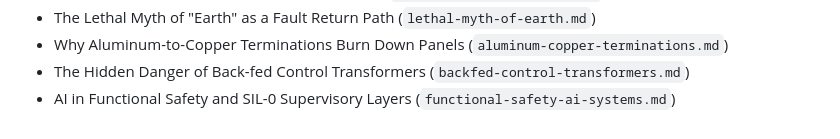
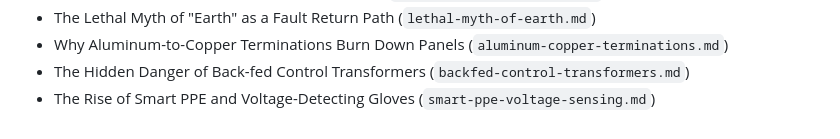
Before and after one commit to jgrahamca-git/Electrical-Safety-Blog, a Markdown page: ELI_Blog_Tracker.md, the part around the change. Drawn GitHub-style.

Commit message:
Swap weekly news to Smart PPE Complacency Trap topic

```diff
--- a/ELI_Blog_Tracker.md
+++ b/ELI_Blog_Tracker.md
@@ -210,4 +210,4 @@ Paste or upload this entire file at the start of any AI conversation about the E
 - The Lethal Myth of "Earth" as a Fault Return Path (`lethal-myth-of-earth.md`)
 - Why Aluminum-to-Copper Terminations Burn Down Panels (`aluminum-copper-terminations.md`)
 - The Hidden Danger of Back-fed Control Transformers (`backfed-control-transformers.md`)
-- AI in Functional Safety and SIL-0 Supervisory Layers (`functional-safety-ai-systems.md`)
+- The Rise of Smart PPE and Voltage-Detecting Gloves (`smart-ppe-voltage-sensing.md`)
```
Also changed, not shown: 2 other files.
